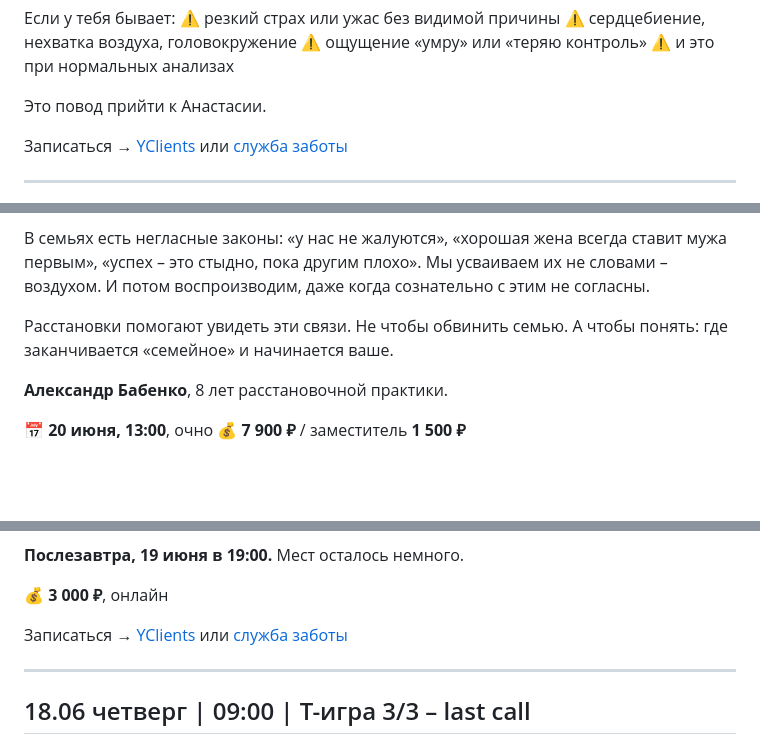
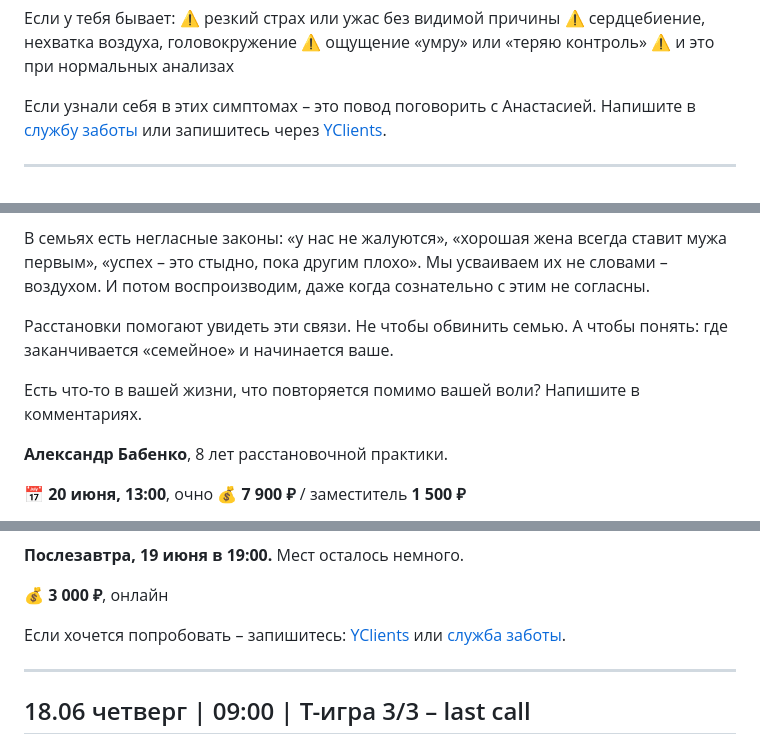
Before and after one commit to almirasultabova/centr-vremya-posts, a Markdown page: posts/june.md, 3 parts joined by grey strips. Rendered like a GitHub page; blank space fills up the shorter version.

Commit message:
Soften abrupt CTAs in 3 posts: add bridges and engagement

```diff
--- a/posts/june.md
+++ b/posts/june.md
@@ -202,9 +202,7 @@
 ⚠️ ощущение «умру» или «теряю контроль»
 ⚠️ и это при нормальных анализах
 
-Это повод прийти к Анастасии.
-
-Записаться → [YClients](https://n95329.yclients.com) или [служба заботы](https://t.me/VREMYA_DMD)
+Если узнали себя в этих симптомах – это повод поговорить с Анастасией. Напишите в [службу заботы](https://t.me/VREMYA_DMD) или запишитесь через [YClients](https://n95329.yclients.com).
 
 ---
 
@@ -607,6 +605,8 @@
 
 Расстановки помогают увидеть эти связи. Не чтобы обвинить семью. А чтобы понять: где заканчивается «семейное» и начинается ваше.
 
+Есть что-то в вашей жизни, что повторяется помимо вашей воли? Напишите в комментариях.
+
 **Александр Бабенко**, 8 лет расстановочной практики.
 
 📅 **20 июня, 13:00**, очно
@@ -671,7 +671,7 @@
 
 💰 **3 000 ₽**, онлайн
 
-Записаться → [YClients](https://n1686849.yclients.com) или [служба заботы](https://t.me/VREMYA_DMD)
+Если хочется попробовать – запишитесь: [YClients](https://n1686849.yclients.com) или [служба заботы](https://t.me/VREMYA_DMD).
 
 ---
 
```
